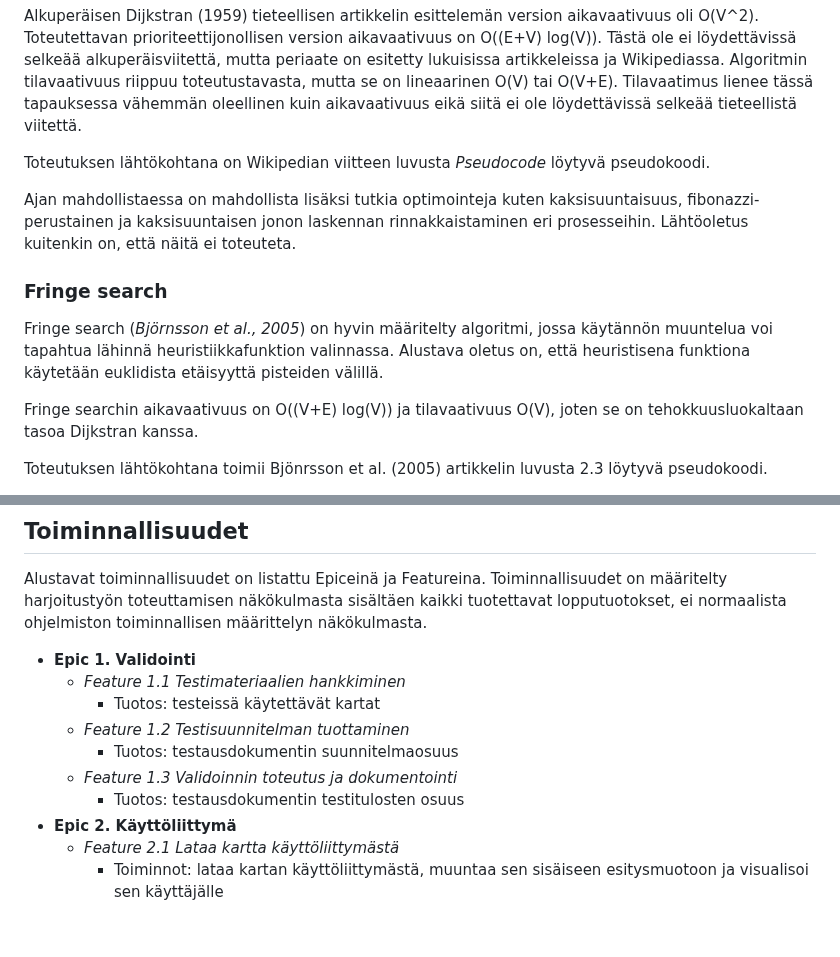
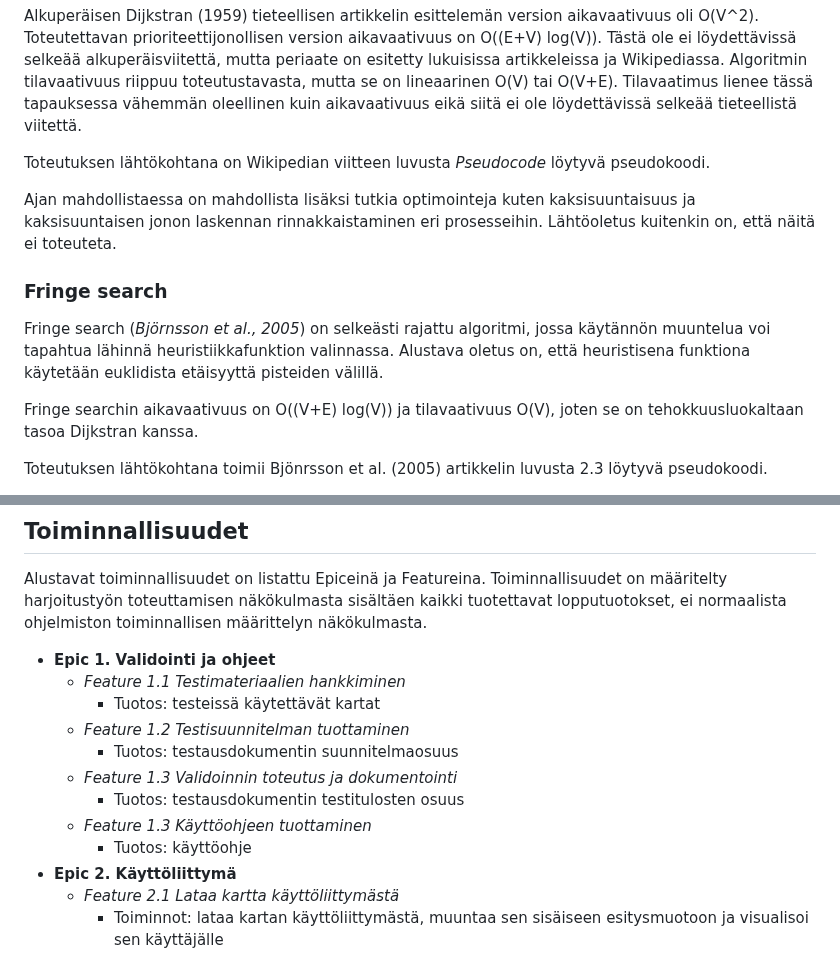
Before and after one commit to Marko-S-O/TKT20010, a Markdown page: Määrittelydokumentti.md, 2 parts joined by grey strips. GitHub-like rendering; blank space fills up the shorter version.

```diff
--- a/Määrittelydokumentti.md
+++ b/Määrittelydokumentti.md
@@ -29,11 +29,11 @@ Alkuperäisen Dijkstran (1959) tieteellisen artikkelin esittelemän version aika
 
 Toteutuksen lähtökohtana on Wikipedian viitteen luvusta *Pseudocode* löytyvä pseudokoodi.
 
-Ajan mahdollistaessa on mahdollista lisäksi tutkia optimointeja kuten kaksisuuntaisuus, fibonazzi-perustainen ja kaksisuuntaisen jonon laskennan rinnakkaistaminen eri prosesseihin. Lähtöoletus kuitenkin on, että näitä ei toteuteta.
+Ajan mahdollistaessa on mahdollista lisäksi tutkia optimointeja kuten kaksisuuntaisuus ja kaksisuuntaisen jonon laskennan rinnakkaistaminen eri prosesseihin. Lähtöoletus kuitenkin on, että näitä ei toteuteta.
 
 ### Fringe search
 
-Fringe search (*Björnsson et al., 2005*) on hyvin määritelty algoritmi, jossa käytännön muuntelua voi tapahtua lähinnä heuristiikkafunktion valinnassa. Alustava oletus on, että heuristisena funktiona käytetään euklidista etäisyyttä pisteiden välillä.
+Fringe search (*Björnsson et al., 2005*) on selkeästi rajattu algoritmi, jossa käytännön muuntelua voi tapahtua lähinnä heuristiikkafunktion valinnassa. Alustava oletus on, että heuristisena funktiona käytetään euklidista etäisyyttä pisteiden välillä.
 
 Fringe searchin aikavaativuus on O((V+E) log(V)) ja tilavaativuus O(V), joten se on tehokkuusluokaltaan tasoa Dijkstran kanssa.
 
@@ -45,13 +45,15 @@ Tässä vaiheessa ei ollut mahdollista ajankäytön vuoksi perehtyä tarkemmin f
 
 Alustavat toiminnallisuudet on listattu Epiceinä ja Featureina. Toiminnallisuudet on määritelty harjoitustyön toteuttamisen näkökulmasta sisältäen kaikki tuotettavat lopputuotokset, ei normaalista ohjelmiston toiminnallisen määrittelyn näkökulmasta.
 
--   **Epic 1. Validointi**
+-   **Epic 1. Validointi ja ohjeet**
     -   *Feature 1.1 Testimateriaalien hankkiminen*
         -   Tuotos: testeissä käytettävät kartat
     -   *Feature 1.2 Testisuunnitelman tuottaminen*
         -   Tuotos: testausdokumentin suunnitelmaosuus
     -   *Feature 1.3 Validoinnin toteutus ja dokumentointi*
         -   Tuotos: testausdokumentin testitulosten osuus
+    -   *Feature 1.3 Käyttöohjeen tuottaminen*
+        -   Tuotos: käyttöohje
 -   **Epic 2. Käyttöliittymä**
     -   *Feature 2.1 Lataa kartta käyttöliittymästä*
         -   Toiminnot: lataa kartan käyttöliittymästä, muuntaa sen sisäiseen esitysmuotoon ja visualisoi sen käyttäjälle
```
